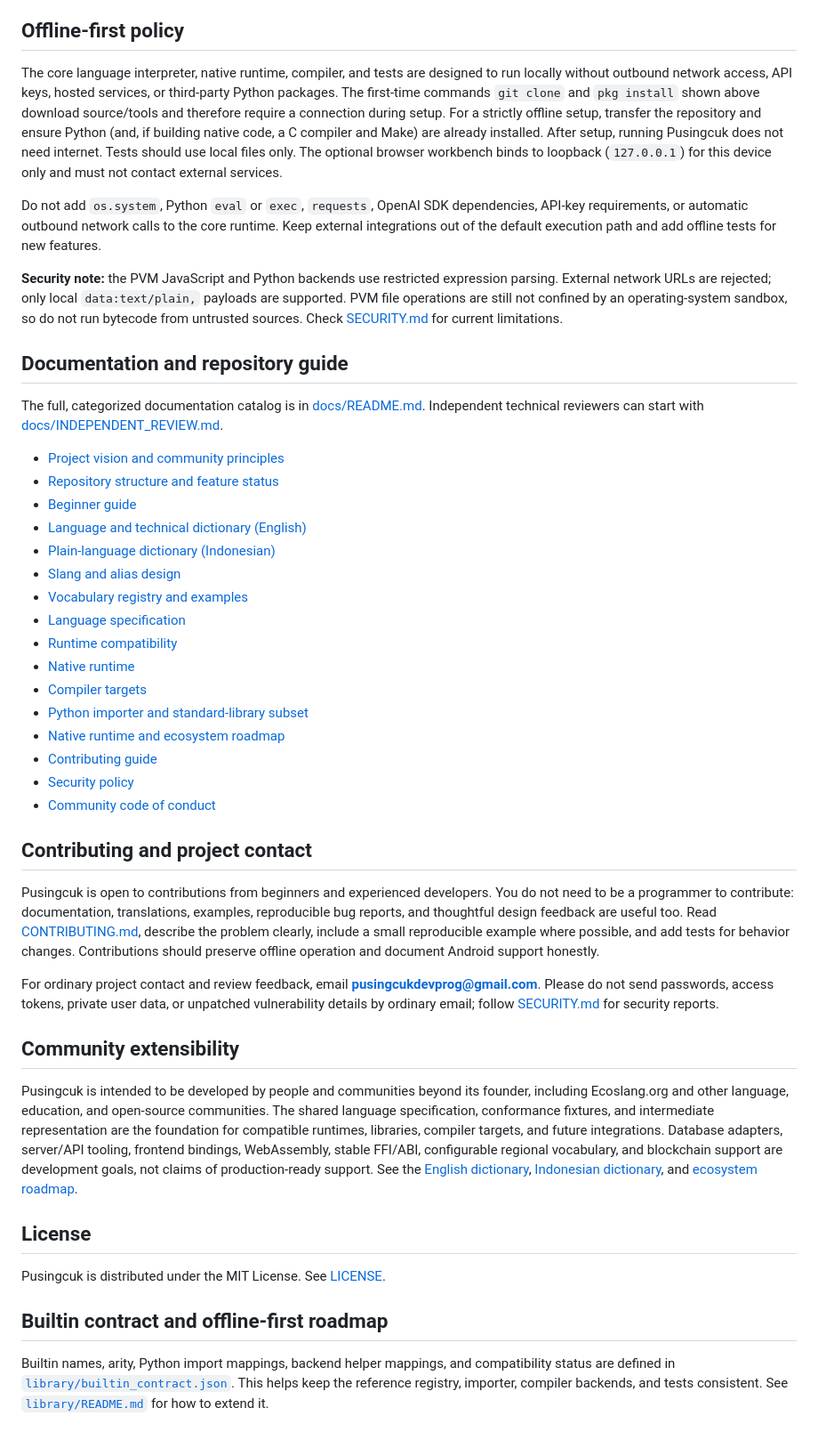
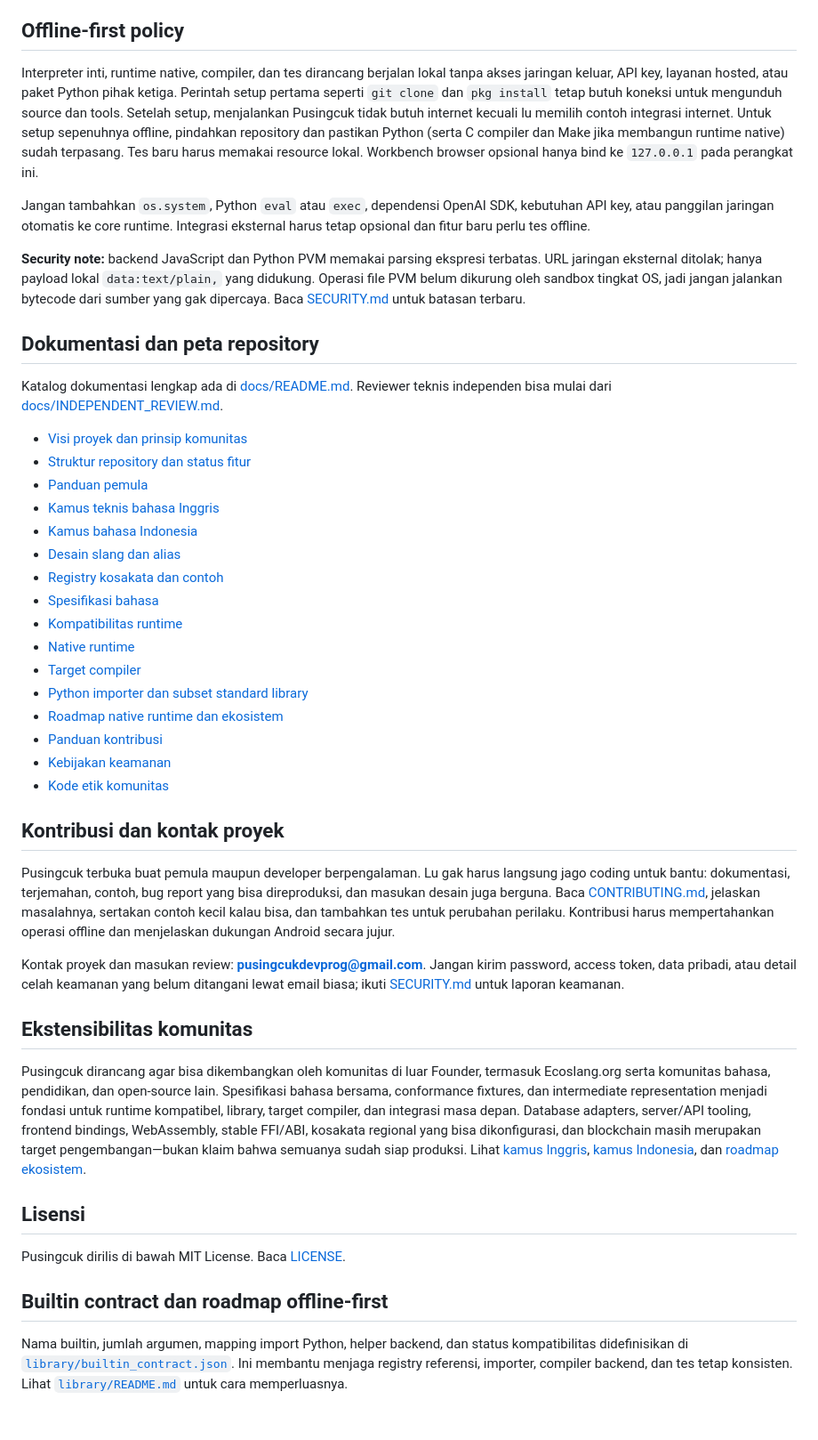
Before and after one commit to rllibo833-sudo/pusingcuk, a Markdown page: README.md, the part around one of its changes. Shown at 89% size. Drawn GitHub-style.

Commit message:
docs: glow-up README gen-z friendly, add quickstart and level highlights - Level 1.1

```diff
--- a/README.md
+++ b/README.md
@@ -125,48 +149,47 @@ The reference interpreter is the modular Python path launched by `python pusingc
 
 ## Offline-first policy
 
-The core language interpreter, native runtime, compiler, and tests are designed to run locally without outbound network access, API keys, hosted services, or third-party Python packages. The first-time commands `git clone` and `pkg install` shown above download source/tools and therefore require a connection during setup. For a strictly offline setup, transfer the repository and ensure Python (and, if building native code, a C compiler and Make) are already installed. After setup, running Pusingcuk does not need internet. Tests should use local files only. The optional browser workbench binds to loopback (`127.0.0.1`) for this device only and must not contact external services.
+Interpreter inti, runtime native, compiler, dan tes dirancang berjalan lokal tanpa akses jaringan keluar, API key, layanan hosted, atau paket Python pihak ketiga. Perintah setup pertama seperti `git clone` dan `pkg install` tetap butuh koneksi untuk mengunduh source dan tools. Setelah setup, menjalankan Pusingcuk tidak butuh internet kecuali lu memilih contoh integrasi internet. Untuk setup sepenuhnya offline, pindahkan repository dan pastikan Python (serta C compiler dan Make jika membangun runtime native) sudah terpasang. Tes baru harus memakai resource lokal. Workbench browser opsional hanya bind ke `127.0.0.1` pada perangkat ini.
 
-Do not add `os.system`, Python `eval` or `exec`, `requests`, OpenAI SDK dependencies, API-key requirements, or automatic outbound network calls to the core runtime. Keep external integrations out of the default execution path and add offline tests for new features.
+Jangan tambahkan `os.system`, Python `eval` atau `exec`, dependensi OpenAI SDK, kebutuhan API key, atau panggilan jaringan otomatis ke core runtime. Integrasi eksternal harus tetap opsional dan fitur baru perlu tes offline.
 
-**Security note:** the PVM JavaScript and Python backends use restricted expression parsing. External network URLs are rejected; only local `data:text/plain,` payloads are supported. PVM file operations are still not confined by an operating-system sandbox, so do not run bytecode from untrusted sources. Check [SECURITY.md](SECURITY.md) for current limitations.
+**Security note:** backend JavaScript dan Python PVM memakai parsing ekspresi terbatas. URL jaringan eksternal ditolak; hanya payload lokal `data:text/plain,` yang didukung. Operasi file PVM belum dikurung oleh sandbox tingkat OS, jadi jangan jalankan bytecode dari sumber yang gak dipercaya. Baca [SECURITY.md](SECURITY.md) untuk batasan terbaru.
 
-## Documentation and repository guide
+## Dokumentasi dan peta repository
 
-The full, categorized documentation catalog is in [docs/README.md](docs/README.md). Independent technical reviewers can start with [docs/INDEPENDENT_REVIEW.md](docs/INDEPENDENT_REVIEW.md).
+Katalog dokumentasi lengkap ada di [docs/README.md](docs/README.md). Reviewer teknis independen bisa mulai dari [docs/INDEPENDENT_REVIEW.md](docs/INDEPENDENT_REVIEW.md).
 
-- [Project vision and community principles](docs/VISION.md)
-- [Repository structure and feature status](docs/REPO_STRUCTURE.md)
-- [Beginner guide](docs/PEMULA.md)
-- [Language and technical dictionary (English)](docs/DICTIONARY.md)
-- [Plain-language dictionary (Indonesian)](docs/KAMUS_PUSINGCUK.md)
-- [Slang and alias design](docs/KOSAKATA_GENZ.md)
-- [Vocabulary registry and examples](library/README.md)
-- [Language specification](SPEC.md)
-- [Runtime compatibility](docs/COMPATIBILITY.md)
+- [Visi proyek dan prinsip komunitas](docs/VISION.md)
+- [Struktur repository dan status fitur](docs/REPO_STRUCTURE.md)
+- [Panduan pemula](docs/PEMULA.md)
+- [Kamus teknis bahasa Inggris](docs/DICTIONARY.md)
+- [Kamus bahasa Indonesia](docs/KAMUS_PUSINGCUK.md)
+- [Desain slang dan alias](docs/KOSAKATA_GENZ.md)
+- [Registry kosakata dan contoh](library/README.md)
+- [Spesifikasi bahasa](SPEC.md)
+- [Kompatibilitas runtime](docs/COMPATIBILITY.md)
 - [Native runtime](docs/NATIVE_RUNTIME.md)
-- [Compiler targets](docs/COMPILER_TARGETS.md)
-- [Python importer and standard-library subset](docs/IMPORT_PYTHON.md)
-- [Native runtime and ecosystem roadmap](docs/NATIVE_SECURE_ECOSYSTEM_ROADMAP.md)
-- [Contributing guide](CONTRIBUTING.md)
-- [Security policy](SECURITY.md)
-- [Community code of conduct](CODE_OF_CONDUCT.md)
+- [Target compiler](docs/COMPILER_TARGETS.md)
+- [Python importer dan subset standard library](docs/IMPORT_PYTHON.md)
+- [Roadmap native runtime dan ekosistem](docs/NATIVE_SECURE_ECOSYSTEM_ROADMAP.md)
+- [Panduan kontribusi](CONTRIBUTING.md)
+- [Kebijakan keamanan](SECURITY.md)
+- [Kode etik komunitas](CODE_OF_CONDUCT.md)
 
-## Contributing and project contact
+## Kontribusi dan kontak proyek
 
-Pusingcuk is open to contributions from beginners and experienced developers. You do not need to be a programmer to contribute: documentation, translations, examples, reproducible bug reports, and thoughtful design feedback are useful too. Read [CONTRIBUTING.md](CONTRIBUTING.md), describe the problem clearly, include a small reproducible example where possible, and add tests for behavior changes. Contributions should preserve offline operation and document Android support honestly.
+Pusingcuk terbuka buat pemula maupun developer berpengalaman. Lu gak harus langsung jago coding untuk bantu: dokumentasi, terjemahan, contoh, bug report yang bisa direproduksi, dan masukan desain juga berguna. Baca [CONTRIBUTING.md](CONTRIBUTING.md), jelaskan masalahnya, sertakan contoh kecil kalau bisa, dan tambahkan tes untuk perubahan perilaku. Kontribusi harus mempertahankan operasi offline dan menjelaskan dukungan Android secara jujur.
 
-For ordinary project contact and review feedback, email **pusingcukdevprog@gmail.com**. Please do not send passwords, access tokens, private user data, or unpatched vulnerability details by ordinary email; follow [SECURITY.md](SECURITY.md) for security reports.
+Kontak proyek dan masukan review: **pusingcukdevprog@gmail.com**. Jangan kirim password, access token, data pribadi, atau detail celah keamanan yang belum ditangani lewat email biasa; ikuti [SECURITY.md](SECURITY.md) untuk laporan keamanan.
 
-## Community extensibility
+## Ekstensibilitas komunitas
 
-Pusingcuk is intended to be developed by people and communities beyond its founder, including Ecoslang.org and other language, education, and open-source communities. The shared language specification, conformance fixtures, and intermediate representation are the foundation for compatible runtimes, libraries, compiler targets, and future integrations. Database adapters, server/API tooling, frontend bindings, WebAssembly, stable FFI/ABI, configurable regional vocabulary, and blockchain support are development goals, not claims of production-ready support. See the [English dictionary](docs/DICTIONARY.md), [Indonesian dictionary](docs/KAMUS_PUSINGCUK.md), and [ecosystem roadmap](docs/NATIVE_SECURE_ECOSYSTEM_ROADMAP.md).
+Pusingcuk dirancang agar bisa dikembangkan oleh komunitas di luar Founder, termasuk Ecoslang.org serta komunitas bahasa, pendidikan, dan open-source lain. Spesifikasi bahasa bersama, conformance fixtures, dan intermediate representation menjadi fondasi untuk runtime kompatibel, library, target compiler, dan integrasi masa depan. Database adapters, server/API tooling, frontend bindings, WebAssembly, stable FFI/ABI, kosakata regional yang bisa dikonfigurasi, dan blockchain masih merupakan target pengembangan—bukan klaim bahwa semuanya sudah siap produksi. Lihat [kamus Inggris](docs/DICTIONARY.md), [kamus Indonesia](docs/KAMUS_PUSINGCUK.md), dan [roadmap ekosistem](docs/NATIVE_SECURE_ECOSYSTEM_ROADMAP.md).
 
-## License
+## Lisensi
 
-Pusingcuk is distributed under the MIT License. See [LICENSE](LICENSE).
+Pusingcuk dirilis di bawah MIT License. Baca [LICENSE](LICENSE).
 
+## Builtin contract dan roadmap offline-first
 
-## Builtin contract and offline-first roadmap
-
-Builtin names, arity, Python import mappings, backend helper mappings, and compatibility status are defined in [`library/builtin_contract.json`](library/builtin_contract.json). This helps keep the reference registry, importer, compiler backends, and tests consistent. See [`library/README.md`](library/README.md) for how to extend it.
+Nama builtin, jumlah argumen, mapping import Python, helper backend, dan status kompatibilitas didefinisikan di [`library/builtin_contract.json`](library/builtin_contract.json). Ini membantu menjaga registry referensi, importer, compiler backend, dan tes tetap konsisten. Lihat [`library/README.md`](library/README.md) untuk cara memperluasnya.
```
Also changed, not shown: other parts of README.md (+74 -50 lines).
